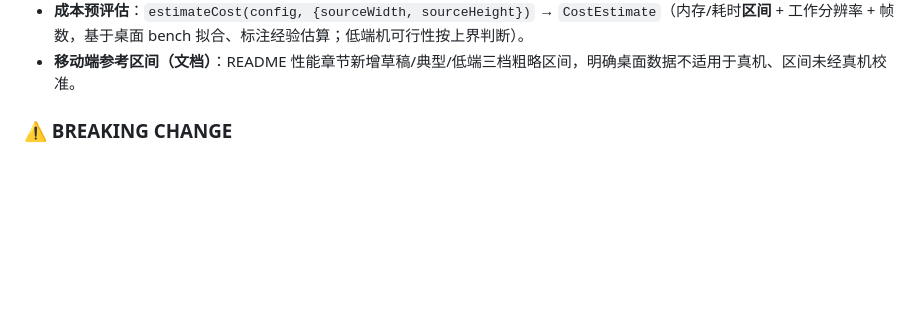
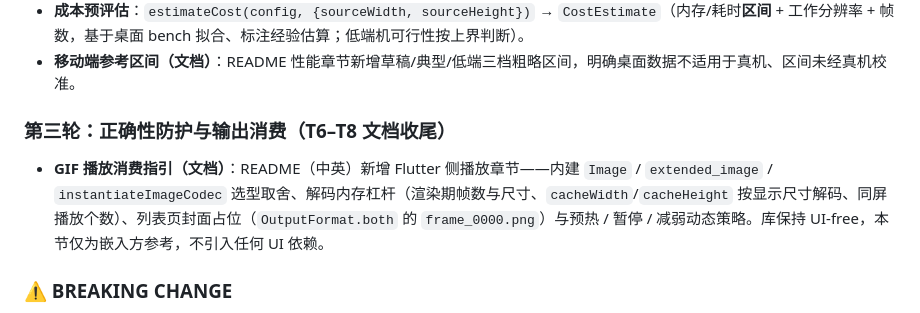
Before and after one commit to nexhub-app/comic-motion-effects, a Markdown page: comic_motion/CHANGELOG.md, the part around the change. GitHub-like rendering; blank space fills up the shorter version.

```diff
--- a/comic_motion/CHANGELOG.md
+++ b/comic_motion/CHANGELOG.md
@@ -20,6 +20,10 @@
 - **发布就绪**：包内 `docs/` 按 pub 布局约定改名 `doc/`，`dart pub publish --dry-run` 达到 **0 warnings**（未执行发布）；新增 `doc/release_checklist.md`（dry-run 核查表、双包版本对齐策略、path override ↔ 版本依赖切换时机、score 优化清单、发布后动作）。
 - **成本预评估**：`estimateCost(config, {sourceWidth, sourceHeight})` → `CostEstimate`（内存/耗时**区间** + 工作分辨率 + 帧数，基于桌面 bench 拟合、标注经验估算；低端机可行性按上界判断）。
 - **移动端参考区间（文档）**：README 性能章节新增草稿/典型/低端三档粗略区间，明确桌面数据不适用于真机、区间未经真机校准。
+
+### 第三轮：正确性防护与输出消费（T6–T8 文档收尾）
+
+- **GIF 播放消费指引（文档）**：README（中英）新增 Flutter 侧播放章节——内建 `Image` / `extended_image` / `instantiateImageCodec` 选型取舍、解码内存杠杆（渲染期帧数与尺寸、`cacheWidth`/`cacheHeight` 按显示尺寸解码、同屏播放个数）、列表页封面占位（`OutputFormat.both` 的 `frame_0000.png`）与预热 / 暂停 / 减弱动态策略。库保持 UI-free，本节仅为嵌入方参考，不引入任何 UI 依赖。
 
 ### ⚠ BREAKING CHANGE
 
```
Also changed, not shown: comic_motion/README.md (+42 -0 lines), comic_motion/README_zh-CN.md (+24 -0 lines).
